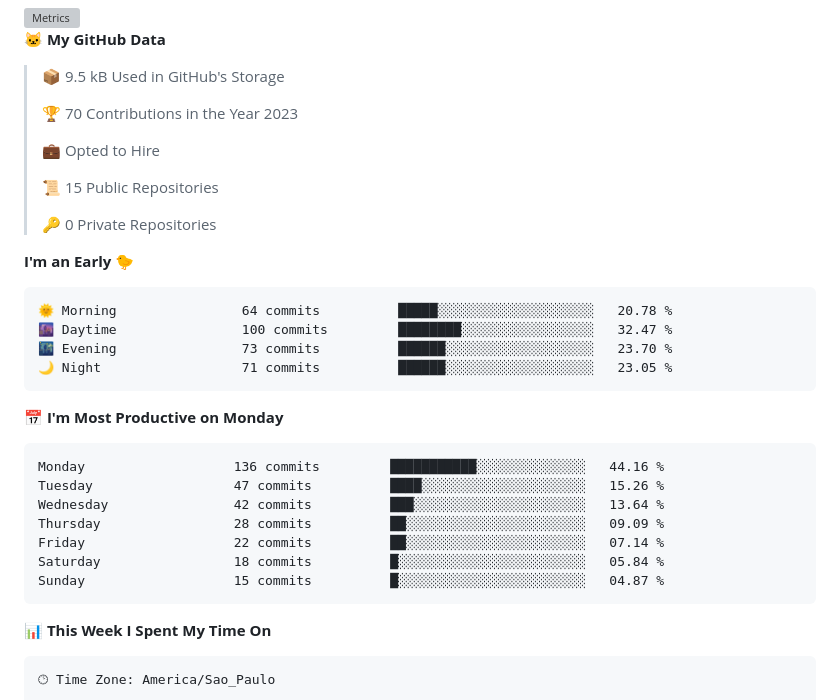
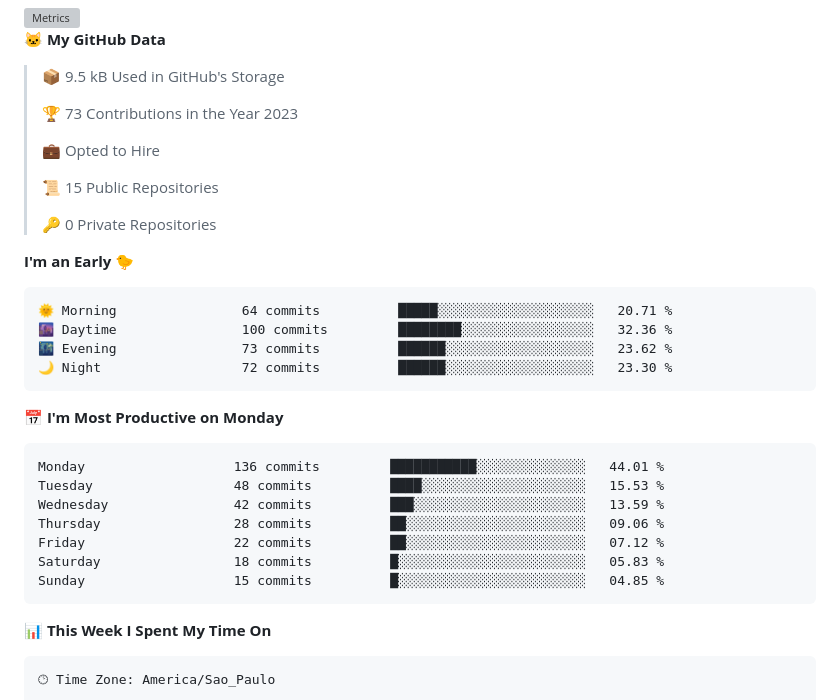
Before and after one commit to ErickRock/ErickRock, a Markdown page: README.md, the part around the change. GitHub-like rendering; grey boxes are pictures that could not be loaded.

Commit message:
Atualizado com as estatísticas de desenvolvimento

````diff
--- a/README.md
+++ b/README.md
@@ -24,7 +24,7 @@
 
 > 📦 9.5 kB Used in GitHub's Storage
  >
-> 🏆 70 Contributions in the Year 2023
+> 🏆 73 Contributions in the Year 2023
  >
 > 💼 Opted to Hire
  >
@@ -35,21 +35,21 @@
 **I'm an Early 🐤**
 
 ```text
-🌞 Morning                64 commits          █████░░░░░░░░░░░░░░░░░░░░   20.78 %
-🌆 Daytime                100 commits         ████████░░░░░░░░░░░░░░░░░   32.47 %
-🌃 Evening                73 commits          ██████░░░░░░░░░░░░░░░░░░░   23.70 %
-🌙 Night                  71 commits          ██████░░░░░░░░░░░░░░░░░░░   23.05 %
+🌞 Morning                64 commits          █████░░░░░░░░░░░░░░░░░░░░   20.71 %
+🌆 Daytime                100 commits         ████████░░░░░░░░░░░░░░░░░   32.36 %
+🌃 Evening                73 commits          ██████░░░░░░░░░░░░░░░░░░░   23.62 %
+🌙 Night                  72 commits          ██████░░░░░░░░░░░░░░░░░░░   23.30 %
 ```
 📅 **I'm Most Productive on Monday**
 
 ```text
-Monday                   136 commits         ███████████░░░░░░░░░░░░░░   44.16 %
-Tuesday                  47 commits          ████░░░░░░░░░░░░░░░░░░░░░   15.26 %
-Wednesday                42 commits          ███░░░░░░░░░░░░░░░░░░░░░░   13.64 %
-Thursday                 28 commits          ██░░░░░░░░░░░░░░░░░░░░░░░   09.09 %
-Friday                   22 commits          ██░░░░░░░░░░░░░░░░░░░░░░░   07.14 %
-Saturday                 18 commits          █░░░░░░░░░░░░░░░░░░░░░░░░   05.84 %
-Sunday                   15 commits          █░░░░░░░░░░░░░░░░░░░░░░░░   04.87 %
+Monday                   136 commits         ███████████░░░░░░░░░░░░░░   44.01 %
+Tuesday                  48 commits          ████░░░░░░░░░░░░░░░░░░░░░   15.53 %
+Wednesday                42 commits          ███░░░░░░░░░░░░░░░░░░░░░░   13.59 %
+Thursday                 28 commits          ██░░░░░░░░░░░░░░░░░░░░░░░   09.06 %
+Friday                   22 commits          ██░░░░░░░░░░░░░░░░░░░░░░░   07.12 %
+Saturday                 18 commits          █░░░░░░░░░░░░░░░░░░░░░░░░   05.83 %
+Sunday                   15 commits          █░░░░░░░░░░░░░░░░░░░░░░░░   04.85 %
 ```
 
 
````
Also changed, not shown: assets/bar_graph.png.
